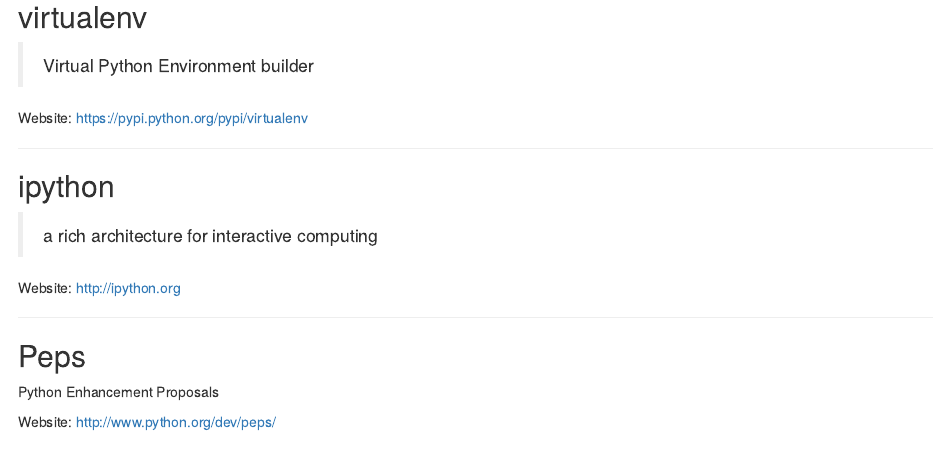
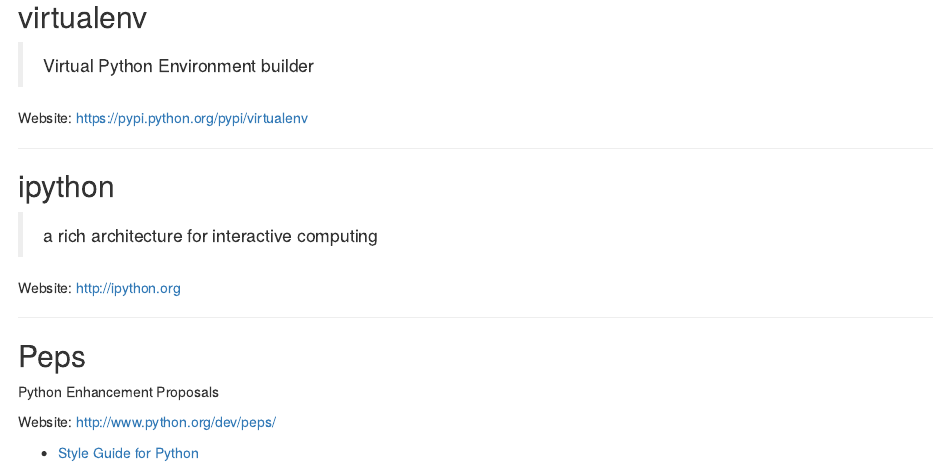
Before and after one commit to lusy/monty, an R Markdown document (index.Rmd): the page in a window 1100 px wide, from 14570 px down. Rendered offline with R 4.5, knitr and Pandoc, with nearby package versions.

Commit message:
add pep 8

```diff
--- a/index.Rmd
+++ b/index.Rmd
@@ -848,3 +848,5 @@
 Python Enhancement Proposals
 
 Website: [http://www.python.org/dev/peps/](http://www.python.org/dev/peps/)
+
+* [Style Guide for Python](http://www.python.org/dev/peps/pep-0008/)
```
